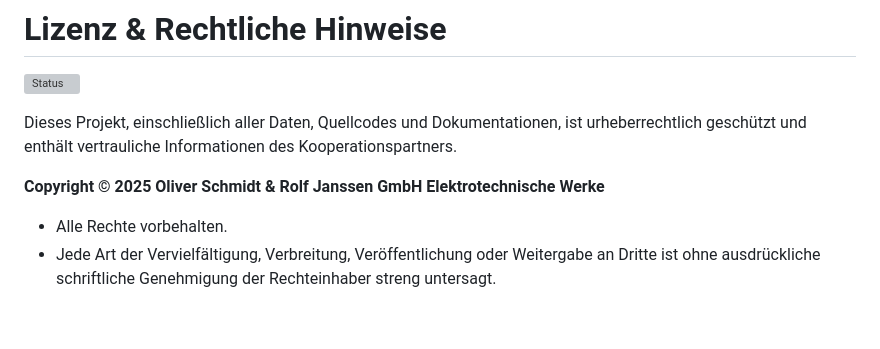
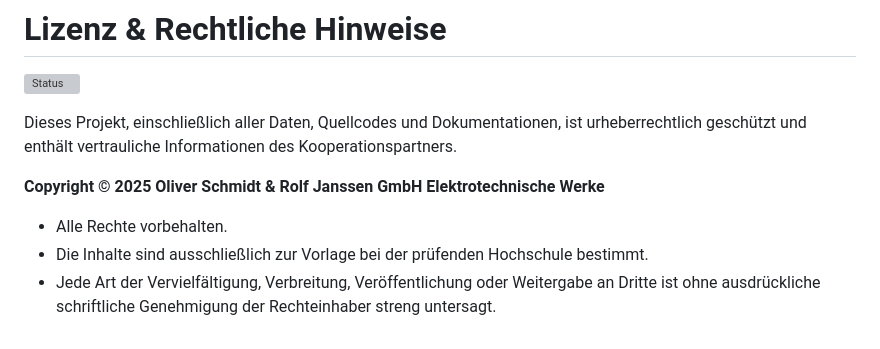
Before and after one commit to oliverschmidt99/Bachelorarbeit-Fremdfeldbeeinflussung-Messstromwandler-s, a Markdown page: README.md, the part around one of its changes. GitHub-like rendering; grey boxes are pictures that could not be loaded.

```diff
--- a/README.md
+++ b/README.md
@@ -105,4 +105,5 @@ Dieses Projekt, einschließlich aller Daten, Quellcodes und Dokumentationen, ist
 **Copyright © 2025 Oliver Schmidt & Rolf Janssen GmbH Elektrotechnische Werke**
 
 - Alle Rechte vorbehalten.
+- Die Inhalte sind ausschließlich zur Vorlage bei der prüfenden Hochschule bestimmt.
 - Jede Art der Vervielfältigung, Verbreitung, Veröffentlichung oder Weitergabe an Dritte ist ohne ausdrückliche schriftliche Genehmigung der Rechteinhaber streng untersagt.
```
Also changed, not shown: other parts of README.md (+6 -6 lines).
